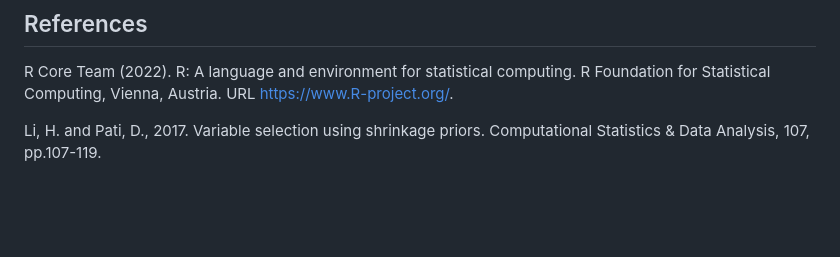
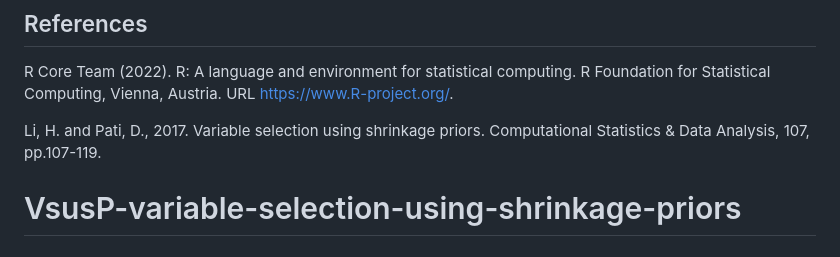
Before and after one commit to nilson01/VsusP-variable-selection-using-shrinkage-priors, a Markdown page: README.md, the part around the change. Drawn GitHub-style; blank space fills up the shorter version.

```diff
--- a/README.md
+++ b/README.md
@@ -98,3 +98,4 @@ Check the documentation for the different functions on options and details, usin
 R Core Team (2022). R: A language and environment for statistical computing. R Foundation for Statistical Computing, Vienna, Austria. URL <https://www.R-project.org/>.
 
 Li, H. and Pati, D., 2017. Variable selection using shrinkage priors. Computational Statistics & Data Analysis, 107, pp.107-119.
+# VsusP-variable-selection-using-shrinkage-priors
```
